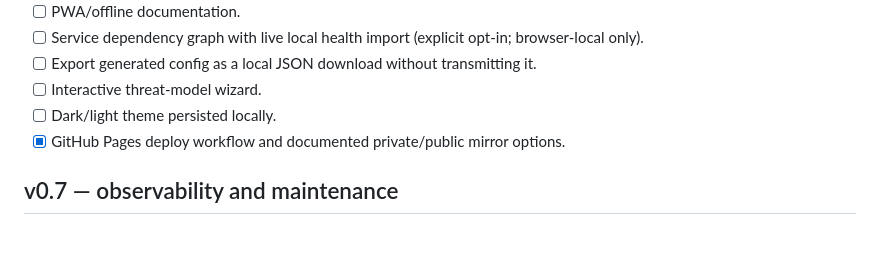
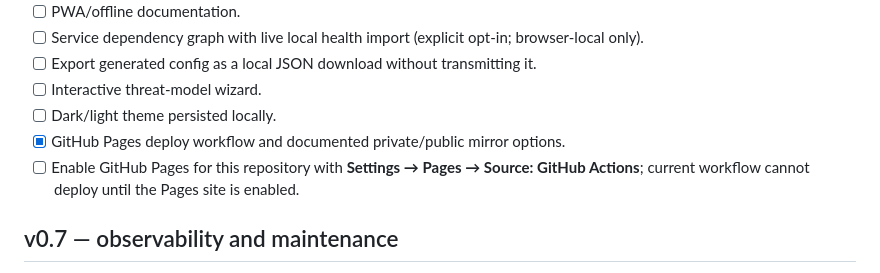
Before and after one commit to JDsnyke/hermes-privacy-stack, a Markdown page: ROADMAP.md, the part around the change. Rendered like a GitHub page; blank space fills up the shorter version.

Commit message:
Track Pages enablement blocker

```diff
--- a/ROADMAP.md
+++ b/ROADMAP.md
@@ -115,6 +115,7 @@ Legend: `[x]` complete · `[-]` partial/in progress · `[ ]` planned.
 - [ ] Interactive threat-model wizard.
 - [ ] Dark/light theme persisted locally.
 - [x] GitHub Pages deploy workflow and documented private/public mirror options.
+- [ ] Enable GitHub Pages for this repository with **Settings → Pages → Source: GitHub Actions**; current workflow cannot deploy until the Pages site is enabled.
 
 ## v0.7 — observability and maintenance
 
```
